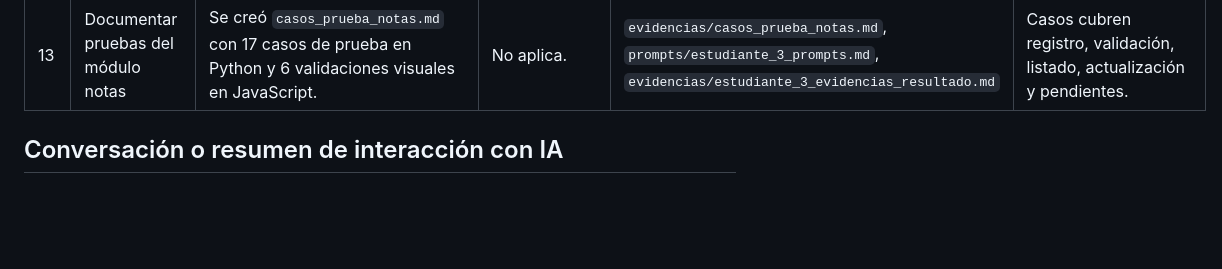
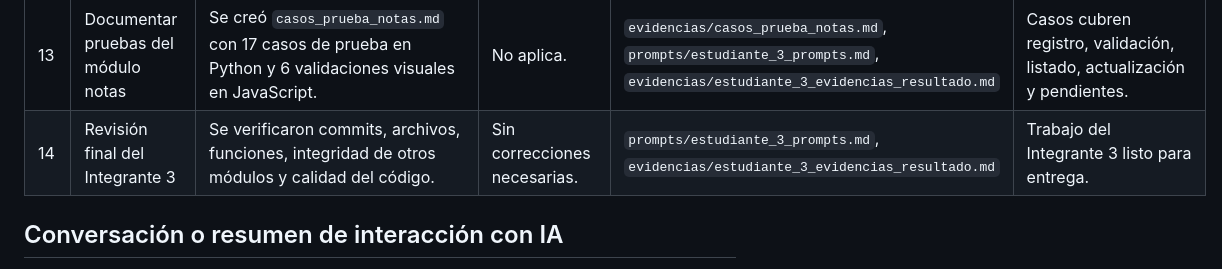
Before and after one commit to pierrepg2007-00/asistencia-control-sistema, a Markdown page: control_academico_web/evidencias/estudiante_3_evidencias_resultado.md, the part around the change. Drawn GitHub-style; blank space fills up the shorter version.

Commit message:
chore: revisar entrega del integrante 3

```diff
--- a/control_academico_web/evidencias/estudiante_3_evidencias_resultado.md
+++ b/control_academico_web/evidencias/estudiante_3_evidencias_resultado.md
@@ -23,6 +23,7 @@
 | 11 | Crear interfaz web de notas | Se desarrolló la página HTML con formulario, búsquedas, tabla y mensajes. | No aplica. | `web/notas.html` | Lista para conectarse con JavaScript. |
 | 12 | Agregar lógica visual de notas | Se desarrollaron funciones JavaScript para formulario, validación, tabla, filtros y edición visual. | No aplica. | `static/notas.js` | Falta integrar con Python. |
 | 13 | Documentar pruebas del módulo notas | Se creó `casos_prueba_notas.md` con 17 casos de prueba en Python y 6 validaciones visuales en JavaScript. | No aplica. | `evidencias/casos_prueba_notas.md`, `prompts/estudiante_3_prompts.md`, `evidencias/estudiante_3_evidencias_resultado.md` | Casos cubren registro, validación, listado, actualización y pendientes. |
+| 14 | Revisión final del Integrante 3 | Se verificaron commits, archivos, funciones, integridad de otros módulos y calidad del código. | Sin correcciones necesarias. | `prompts/estudiante_3_prompts.md`, `evidencias/estudiante_3_evidencias_resultado.md` | Trabajo del Integrante 3 listo para entrega. |
 
 ## Conversación o resumen de interacción con IA
 
```
Also changed, not shown: control_academico_web/prompts/estudiante_3_prompts.md (+93 -0 lines).
